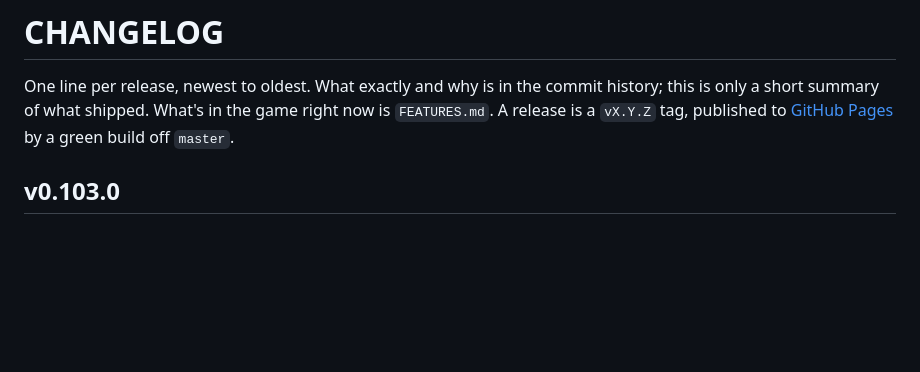
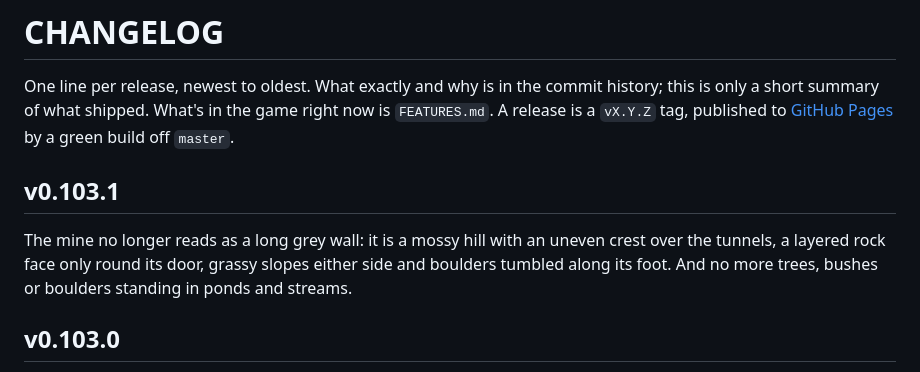
Before and after one commit to kryadov/itffm, a Markdown page: CHANGELOG.md, the part around the change. Drawn GitHub-style; blank space fills up the shorter version.

Commit message:
docs: CHANGELOG for v0.103.1
Co-Authored-By: Claude Opus 5.5 <noreply@anthropic.com>

```diff
--- a/CHANGELOG.md
+++ b/CHANGELOG.md
@@ -5,6 +5,12 @@ commit history; this is only a short summary of what shipped. What's in the
 game right now is `FEATURES.md`. A release is a `vX.Y.Z` tag, published to
 [GitHub Pages](https://kryadov.github.io/itffm/) by a green build off
 `master`.
+
+## v0.103.1
+The mine no longer reads as a long grey wall: it is a mossy hill with an
+uneven crest over the tunnels, a layered rock face only round its door,
+grassy slopes either side and boulders tumbled along its foot. And no more
+trees, bushes or boulders standing in ponds and streams.
 
 ## v0.103.0
 A big batch. Two new quests: cook a caught fish into ukha over the campfire
```
